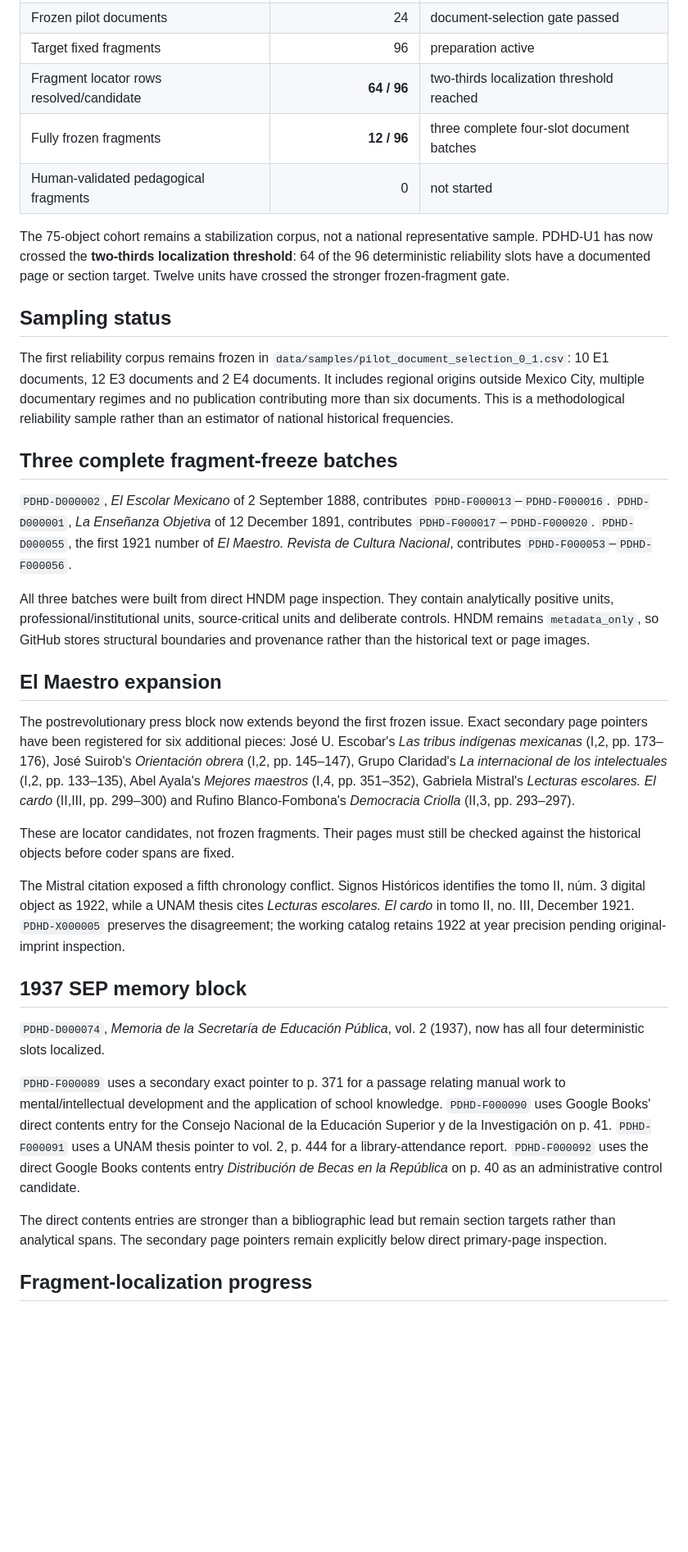
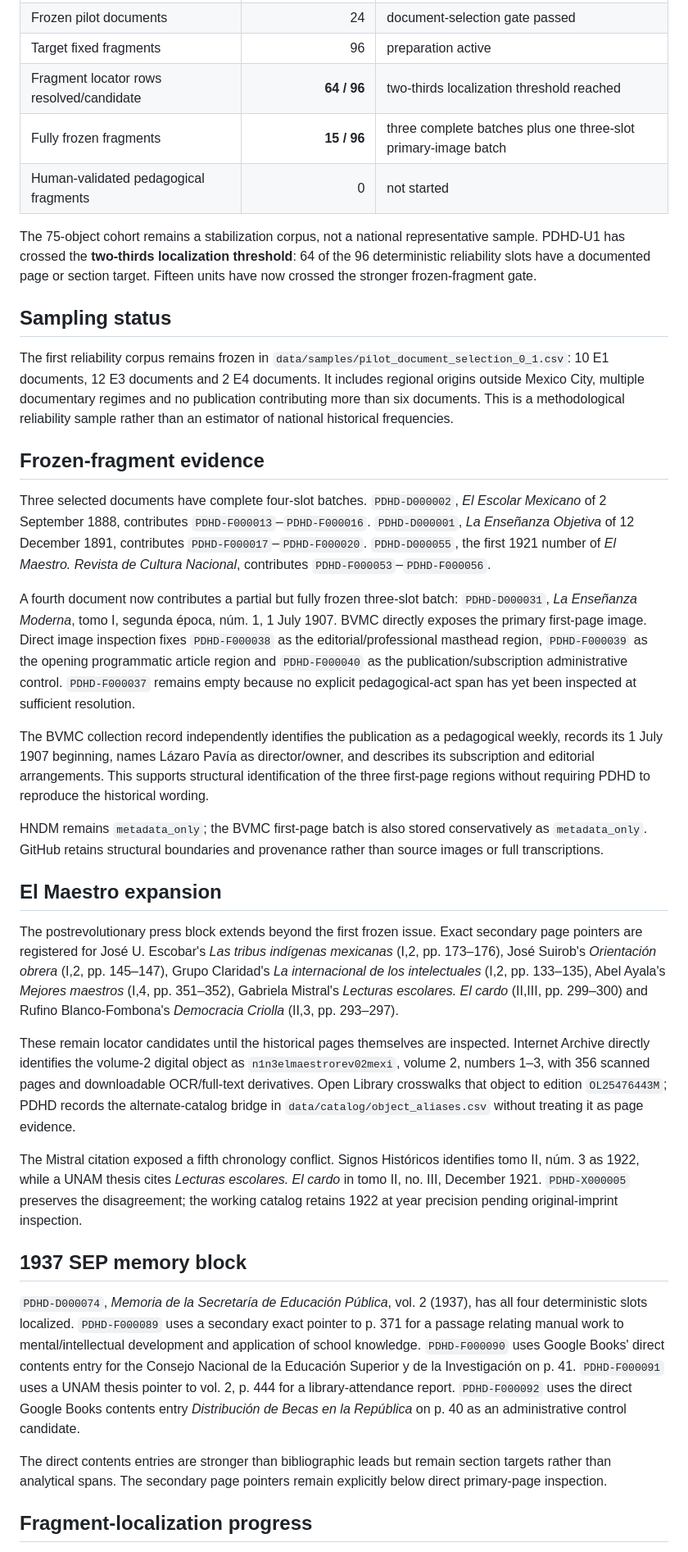
Before and after one commit to fersandovalgtz/practica-docente-historica-digital, a Markdown page: docs/PDHD_U1_COHORT_STATUS.md, the part around one of its changes. Shown at 82% size. Drawn GitHub-style; blank space fills up the shorter version.

Commit message:
Raise PDHD frozen count with direct BVMC image inspection

```diff
--- a/docs/PDHD_U1_COHORT_STATUS.md
+++ b/docs/PDHD_U1_COHORT_STATUS.md
@@ -14,36 +14,38 @@ Reference cut: **2026-09-04**
 | Frozen pilot documents | 24 | document-selection gate passed |
 | Target fixed fragments | 96 | preparation active |
 | Fragment locator rows resolved/candidate | **64 / 96** | two-thirds localization threshold reached |
-| Fully frozen fragments | **12 / 96** | three complete four-slot document batches |
+| Fully frozen fragments | **15 / 96** | three complete batches plus one three-slot primary-image batch |
 | Human-validated pedagogical fragments | 0 | not started |
 
-The 75-object cohort remains a stabilization corpus, not a national representative sample. PDHD-U1 has now crossed the **two-thirds localization threshold**: 64 of the 96 deterministic reliability slots have a documented page or section target. Twelve units have crossed the stronger frozen-fragment gate.
+The 75-object cohort remains a stabilization corpus, not a national representative sample. PDHD-U1 has crossed the **two-thirds localization threshold**: 64 of the 96 deterministic reliability slots have a documented page or section target. Fifteen units have now crossed the stronger frozen-fragment gate.
 
 ## Sampling status
 
 The first reliability corpus remains frozen in `data/samples/pilot_document_selection_0_1.csv`: 10 E1 documents, 12 E3 documents and 2 E4 documents. It includes regional origins outside Mexico City, multiple documentary regimes and no publication contributing more than six documents. This is a methodological reliability sample rather than an estimator of national historical frequencies.
 
-## Three complete fragment-freeze batches
+## Frozen-fragment evidence
 
-`PDHD-D000002`, *El Escolar Mexicano* of 2 September 1888, contributes `PDHD-F000013`–`PDHD-F000016`. `PDHD-D000001`, *La Enseñanza Objetiva* of 12 December 1891, contributes `PDHD-F000017`–`PDHD-F000020`. `PDHD-D000055`, the first 1921 number of *El Maestro. Revista de Cultura Nacional*, contributes `PDHD-F000053`–`PDHD-F000056`.
+Three selected documents have complete four-slot batches. `PDHD-D000002`, *El Escolar Mexicano* of 2 September 1888, contributes `PDHD-F000013`–`PDHD-F000016`. `PDHD-D000001`, *La Enseñanza Objetiva* of 12 December 1891, contributes `PDHD-F000017`–`PDHD-F000020`. `PDHD-D000055`, the first 1921 number of *El Maestro. Revista de Cultura Nacional*, contributes `PDHD-F000053`–`PDHD-F000056`.
 
-All three batches were built from direct HNDM page inspection. They contain analytically positive units, professional/institutional units, source-critical units and deliberate controls. HNDM remains `metadata_only`, so GitHub stores structural boundaries and provenance rather than the historical text or page images.
+A fourth document now contributes a partial but fully frozen three-slot batch: `PDHD-D000031`, *La Enseñanza Moderna*, tomo I, segunda época, núm. 1, 1 July 1907. BVMC directly exposes the primary first-page image. Direct image inspection fixes `PDHD-F000038` as the editorial/professional masthead region, `PDHD-F000039` as the opening programmatic article region and `PDHD-F000040` as the publication/subscription administrative control. `PDHD-F000037` remains empty because no explicit pedagogical-act span has yet been inspected at sufficient resolution.
+
+The BVMC collection record independently identifies the publication as a pedagogical weekly, records its 1 July 1907 beginning, names Lázaro Pavía as director/owner, and describes its subscription and editorial arrangements. This supports structural identification of the three first-page regions without requiring PDHD to reproduce the historical wording.
+
+HNDM remains `metadata_only`; the BVMC first-page batch is also stored conservatively as `metadata_only`. GitHub retains structural boundaries and provenance rather than source images or full transcriptions.
 
 ## El Maestro expansion
 
-The postrevolutionary press block now extends beyond the first frozen issue. Exact secondary page pointers have been registered for six additional pieces: José U. Escobar's *Las tribus indígenas mexicanas* (I,2, pp. 173–176), José Suirob's *Orientación obrera* (I,2, pp. 145–147), Grupo Claridad's *La internacional de los intelectuales* (I,2, pp. 133–135), Abel Ayala's *Mejores maestros* (I,4, pp. 351–352), Gabriela Mistral's *Lecturas escolares. El cardo* (II,III, pp. 299–300) and Rufino Blanco-Fombona's *Democracia Criolla* (II,3, pp. 293–297).
+The postrevolutionary press block extends beyond the first frozen issue. Exact secondary page pointers are registered for José U. Escobar's *Las tribus indígenas mexicanas* (I,2, pp. 173–176), José Suirob's *Orientación obrera* (I,2, pp. 145–147), Grupo Claridad's *La internacional de los intelectuales* (I,2, pp. 133–135), Abel Ayala's *Mejores maestros* (I,4, pp. 351–352), Gabriela Mistral's *Lecturas escolares. El cardo* (II,III, pp. 299–300) and Rufino Blanco-Fombona's *Democracia Criolla* (II,3, pp. 293–297).
 
-These are locator candidates, not frozen fragments. Their pages must still be checked against the historical objects before coder spans are fixed.
+These remain locator candidates until the historical pages themselves are inspected. Internet Archive directly identifies the volume-2 digital object as `n1n3elmaestrorev02mexi`, volume 2, numbers 1–3, with 356 scanned pages and downloadable OCR/full-text derivatives. Open Library crosswalks that object to edition `OL25476443M`; PDHD records the alternate-catalog bridge in `data/catalog/object_aliases.csv` without treating it as page evidence.
 
-The Mistral citation exposed a fifth chronology conflict. Signos Históricos identifies the tomo II, núm. 3 digital object as 1922, while a UNAM thesis cites *Lecturas escolares. El cardo* in tomo II, no. III, December 1921. `PDHD-X000005` preserves the disagreement; the working catalog retains 1922 at year precision pending original-imprint inspection.
+The Mistral citation exposed a fifth chronology conflict. Signos Históricos identifies tomo II, núm. 3 as 1922, while a UNAM thesis cites *Lecturas escolares. El cardo* in tomo II, no. III, December 1921. `PDHD-X000005` preserves the disagreement; the working catalog retains 1922 at year precision pending original-imprint inspection.
 
 ## 1937 SEP memory block
 
-`PDHD-D000074`, *Memoria de la Secretaría de Educación Pública*, vol. 2 (1937), now has all four deterministic slots localized.
+`PDHD-D000074`, *Memoria de la Secretaría de Educación Pública*, vol. 2 (1937), has all four deterministic slots localized. `PDHD-F000089` uses a secondary exact pointer to p. 371 for a passage relating manual work to mental/intellectual development and application of school knowledge. `PDHD-F000090` uses Google Books' direct contents entry for the Consejo Nacional de la Educación Superior y de la Investigación on p. 41. `PDHD-F000091` uses a UNAM thesis pointer to vol. 2, p. 444 for a library-attendance report. `PDHD-F000092` uses the direct Google Books contents entry *Distribución de Becas en la República* on p. 40 as an administrative control candidate.
 
-`PDHD-F000089` uses a secondary exact pointer to p. 371 for a passage relating manual work to mental/intellectual development and the application of school knowledge. `PDHD-F000090` uses Google Books' direct contents entry for the Consejo Nacional de la Educación Superior y de la Investigación on p. 41. `PDHD-F000091` uses a UNAM thesis pointer to vol. 2, p. 444 for a library-attendance report. `PDHD-F000092` uses the direct Google Books contents entry *Distribución de Becas en la República* on p. 40 as an administrative control candidate.
-
-The direct contents entries are stronger than a bibliographic lead but remain section targets rather than analytical spans. The secondary page pointers remain explicitly below direct primary-page inspection.
+The direct contents entries are stronger than bibliographic leads but remain section targets rather than analytical spans. The secondary page pointers remain explicitly below direct primary-page inspection.
 
 ## Fragment-localization progress
 
```
Also changed, not shown: other parts of docs/PDHD_U1_COHORT_STATUS.md (+3 -3 lines).
